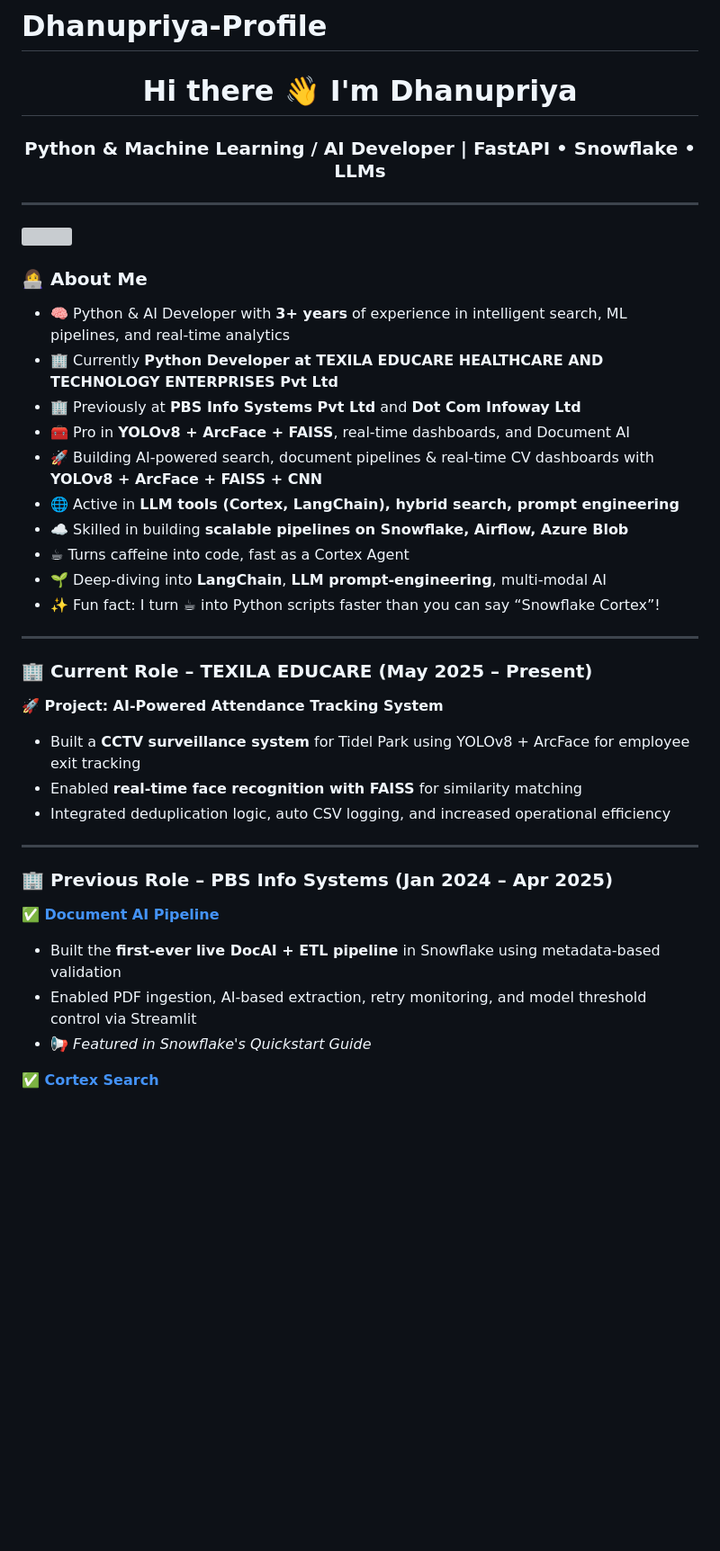
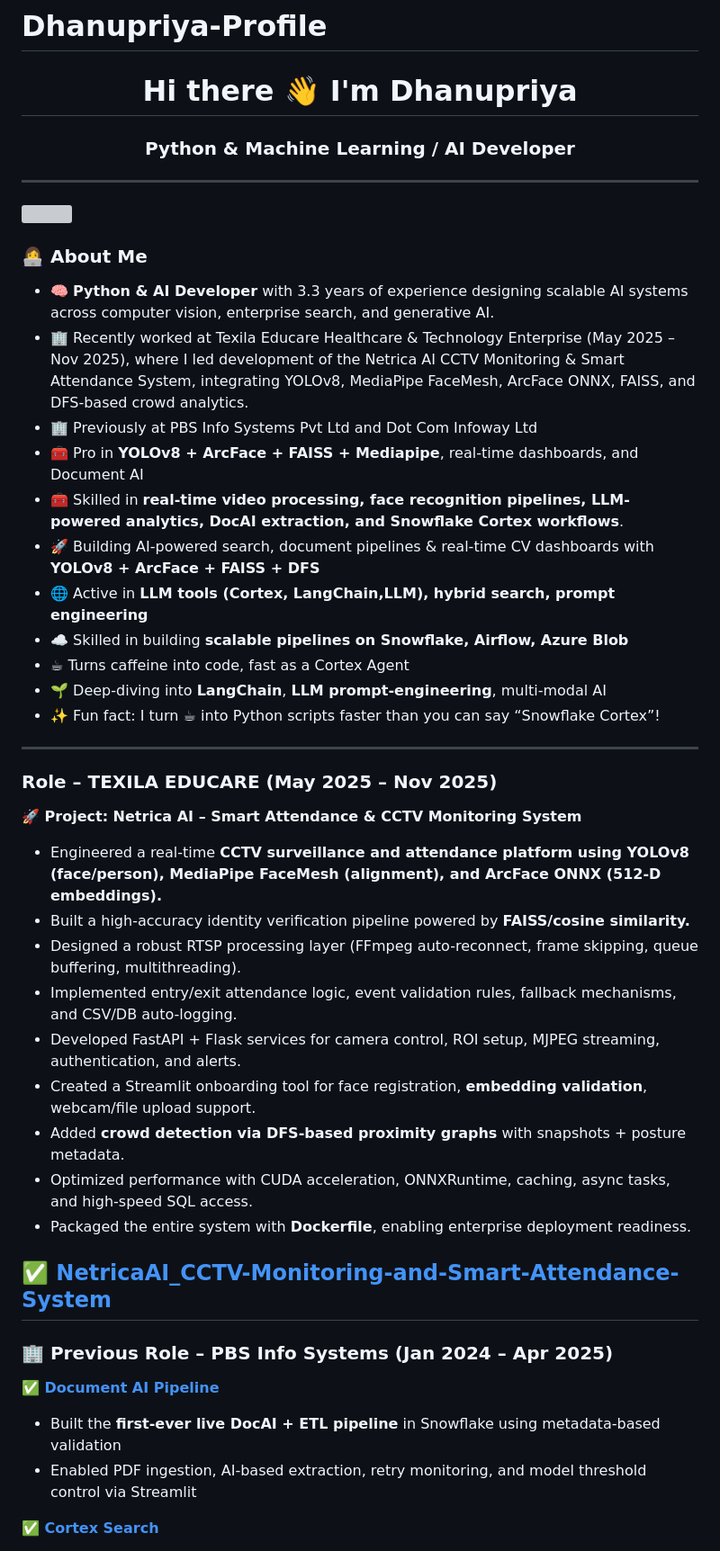
Before and after one commit to PythonMLClub/Portfolio_Dhanu, a Markdown page: README.md, the part around the change printed below. Shown: that part at 90% size. Rendered like a GitHub page; blank space fills up the shorter version; grey boxes are pictures that could not be loaded.

```diff
--- a/README.md
+++ b/README.md
@@ -2,7 +2,7 @@
 
 
 <h1 align="center">Hi there 👋 I'm Dhanupriya</h1>
-<h3 align="center">Python & Machine Learning / AI Developer | FastAPI • Snowflake • LLMs</h3>
+<h3 align="center">Python & Machine Learning / AI Developer </h3>
 
 ---
 
@@ -10,12 +10,13 @@
      src="https://media.beehiiv.com/cdn-cgi/image/fit=scale-down,format=auto,onerror=redirect,quality=80/uploads/asset/file/21710fff-b970-4bb8-8eea-aea5455347a5/top-python-libraries-you-need-to-master-for-ai-in-2025.png?t=1740472650">
 
 ### 👩‍💻 About Me
-- 🧠 Python & AI Developer with **3+ years** of experience in intelligent search, ML pipelines, and real-time analytics
-- 🏢 Currently **Python Developer at TEXILA EDUCARE HEALTHCARE AND TECHNOLOGY ENTERPRISES Pvt Ltd**
-- 🏢 Previously at **PBS Info Systems Pvt Ltd** and **Dot Com Infoway Ltd**
-- 🧰 Pro in **YOLOv8 + ArcFace + FAISS**, real-time dashboards, and Document AI
-- 🚀 Building AI-powered search, document pipelines & real-time CV dashboards with **YOLOv8 + ArcFace + FAISS + CNN**
-- 🌐 Active in **LLM tools (Cortex, LangChain), hybrid search, prompt engineering**
+- 🧠 **Python & AI Developer** with 3.3 years of experience designing scalable AI systems across computer vision, enterprise search, and generative AI.
+- 🏢 Recently worked at Texila Educare Healthcare & Technology Enterprise (May 2025 – Nov 2025), where I led development of the Netrica AI CCTV Monitoring & Smart Attendance System, integrating YOLOv8, MediaPipe FaceMesh, ArcFace ONNX, FAISS, and DFS-based crowd analytics.
+- 🏢 Previously at PBS Info Systems Pvt Ltd and Dot Com Infoway Ltd
+- 🧰 Pro in **YOLOv8 + ArcFace + FAISS + Mediapipe**, real-time dashboards, and Document AI
+- 🧰 Skilled in **real-time video processing, face recognition pipelines, LLM-powered analytics, DocAI extraction, and Snowflake Cortex workflows**.
+- 🚀 Building AI-powered search, document pipelines & real-time CV dashboards with **YOLOv8 + ArcFace + FAISS + DFS**
+- 🌐 Active in **LLM tools (Cortex, LangChain,LLM), hybrid search, prompt engineering**
 - ☁️ Skilled in building **scalable pipelines on Snowflake, Airflow, Azure Blob**
 - ☕ Turns caffeine into code, fast as a Cortex Agent
 - 🌱 Deep-diving into **LangChain**, **LLM prompt-engineering**, multi-modal AI
@@ -23,14 +24,20 @@
 
 ---
 
-### 🏢 Current Role – TEXILA EDUCARE (May 2025 – Present)
+### Role – TEXILA EDUCARE (May 2025 – Nov 2025)
+**🚀 Project: Netrica AI – Smart Attendance & CCTV Monitoring System**
 
-**🚀 Project: AI-Powered Attendance Tracking System**
+- Engineered a real-time **CCTV surveillance and attendance platform using YOLOv8 (face/person), MediaPipe FaceMesh (alignment), and ArcFace ONNX (512-D embeddings).**
+- Built a high-accuracy identity verification pipeline powered by **FAISS/cosine similarity.**
+- Designed a robust RTSP processing layer (FFmpeg auto-reconnect, frame skipping, queue buffering, multithreading).
+- Implemented entry/exit attendance logic, event validation rules, fallback mechanisms, and CSV/DB auto-logging.
+- Developed FastAPI + Flask services for camera control, ROI setup, MJPEG streaming, authentication, and alerts.
+- Created a Streamlit onboarding tool for face registration, **embedding validation**, webcam/file upload support.
+- Added **crowd detection via DFS-based proximity graphs** with snapshots + posture metadata.
+- Optimized performance with CUDA acceleration, ONNXRuntime, caching, async tasks, and high-speed SQL access.
+- Packaged the entire system with **Dockerfile**, enabling enterprise deployment readiness.
 
-- Built a **CCTV surveillance system** for Tidel Park using YOLOv8 + ArcFace for employee exit tracking
-- Enabled **real-time face recognition with FAISS** for similarity matching
-- Integrated deduplication logic, auto CSV logging, and increased operational efficiency
-
+**✅ [NetricaAI_CCTV-Monitoring-and-Smart-Attendance-System](https://github.com/PythonMLClub/NetricaAI_CCTV-Monitoring-and-Smart-Attendance-System-)**
 ---
 
 ### 🏢 Previous Role – PBS Info Systems (Jan 2024 – Apr 2025)
@@ -38,7 +45,6 @@
 **✅ [Document AI Pipeline](https://github.com/PythonMLClub/DOC_AI_Pipeline-main)**
 - Built the **first-ever live DocAI + ETL pipeline** in Snowflake using metadata-based validation
 - Enabled PDF ingestion, AI-based extraction, retry monitoring, and model threshold control via Streamlit
-- 📢 *Featured in Snowflake's Quickstart Guide*
 
 **✅ [Cortex Search](https://github.com/PythonMLClub/CortexSearch-main)**
 - Architected a **semantic enterprise search** over structured & unstructured books data
```
Also changed, not shown: other parts of README.md (+40 -3 lines).
